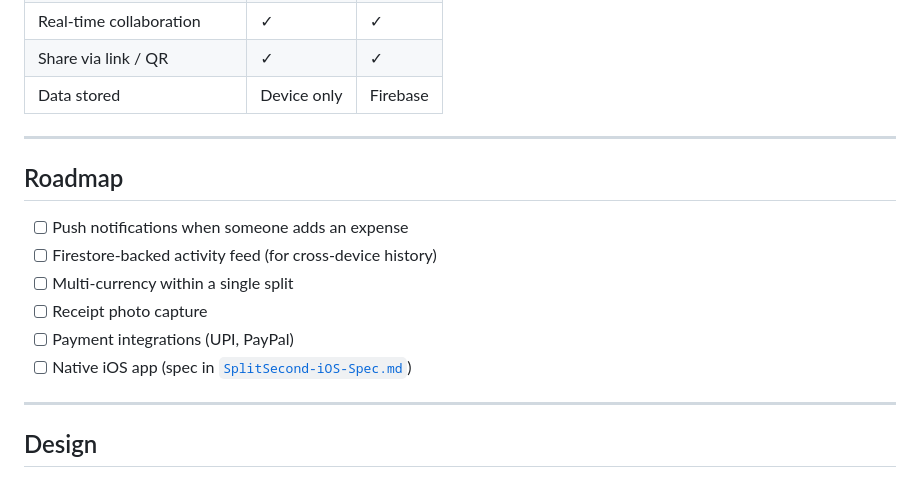
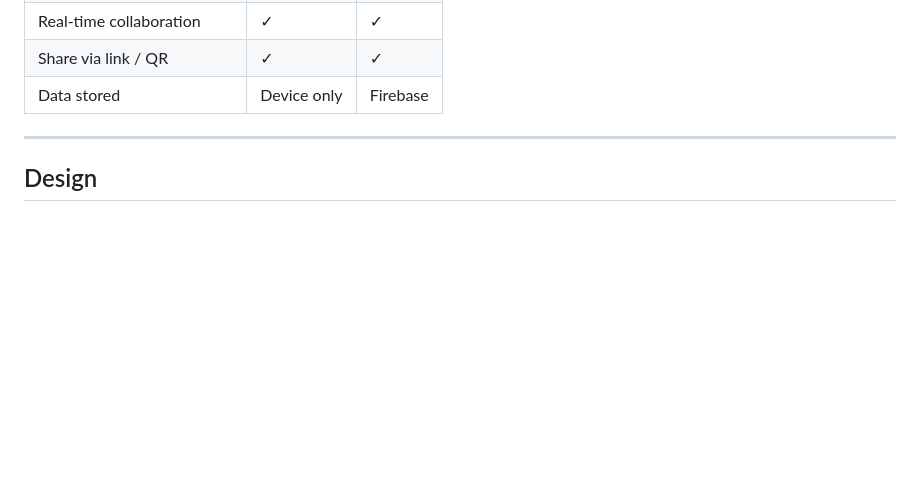
Before and after one commit to whizabz/split-second, a Markdown page: README.md, the part around the change. GitHub-like rendering; blank space fills up the shorter version.

Commit message:
Removed roadmap

```diff
--- a/README.md
+++ b/README.md
@@ -160,17 +160,6 @@ That's it. Intentionally simple.
 
 ---
 
-## Roadmap
-
-- [ ] Push notifications when someone adds an expense
-- [ ] Firestore-backed activity feed (for cross-device history)
-- [ ] Multi-currency within a single split
-- [ ] Receipt photo capture
-- [ ] Payment integrations (UPI, PayPal)
-- [ ] Native iOS app (spec in [`SplitSecond-iOS-Spec.md`](./SplitSecond-iOS-Spec.md))
-
----
-
 ## Design
 
 The visual design is derived from a custom design spec (`design.md`) — warm off-white background, a single orange accent (`#E8471A`), DM Serif Display for headings, DM Sans for body, DM Mono for numbers and metadata.
```
